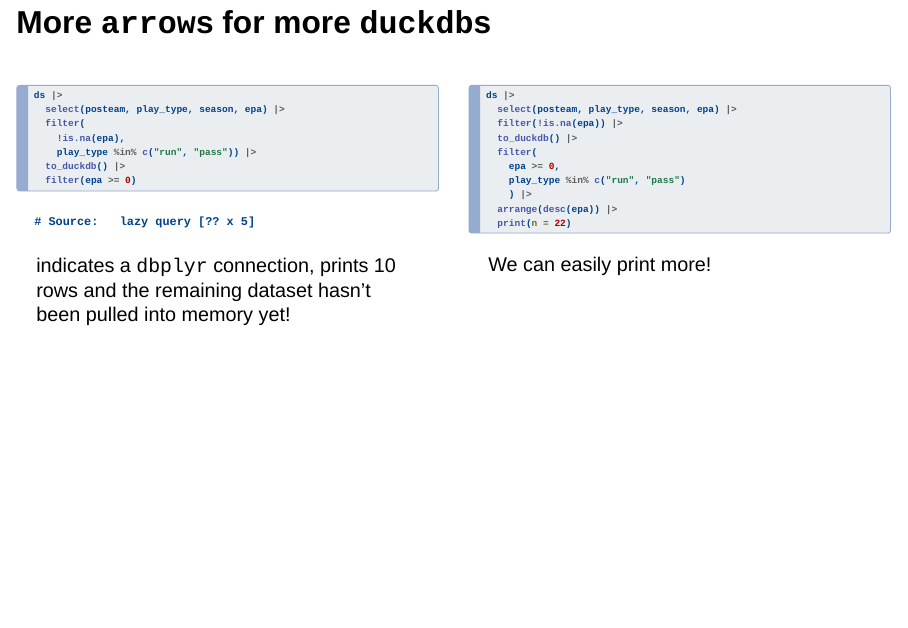
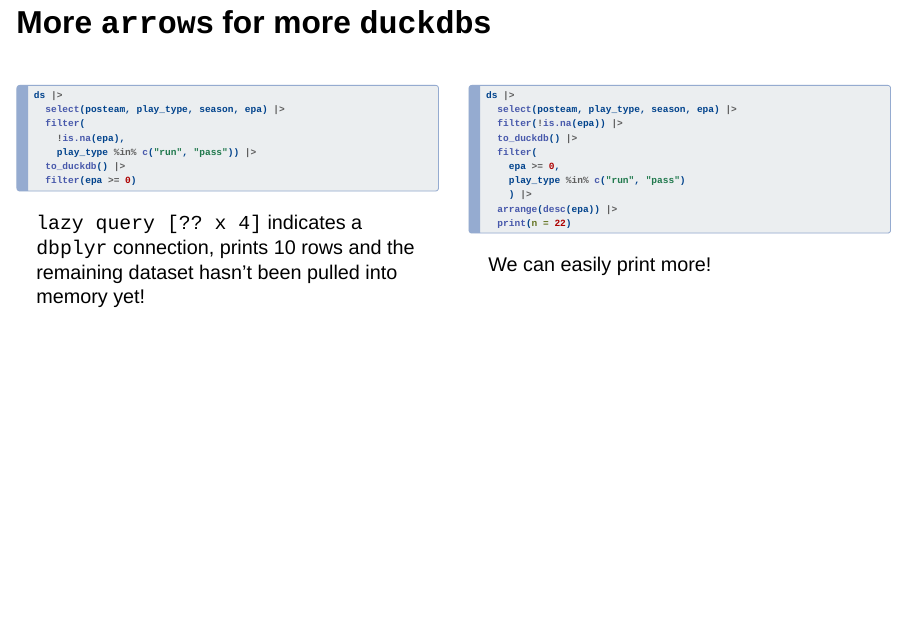
Before and after one commit to jthomasmock/arrow-dplyr, a Quarto document (index.qmd): page 16 of 22. Rendered offline with R 4.5, knitr and Pandoc in place of Quarto, with nearby package versions; the code chunks are not run, so their results and figures are left out; drawn as Slidy slides in place of the format the file asks for.

Commit message:
update slides

````diff
--- a/index.qmd
+++ b/index.qmd
@@ -383,10 +383,7 @@
   filter(epa >= 0)
 ```
 
-```
-# Source:   lazy query [?? x 5]
-```
-indicates a `dbplyr` connection, prints 10 rows and the remaining dataset hasn't been pulled into memory yet!
+`lazy query [?? x 4]` indicates a `dbplyr` connection, prints 10 rows and the remaining dataset hasn't been pulled into memory yet!
 
 :::
 
````
Also changed, not shown: index.html.
